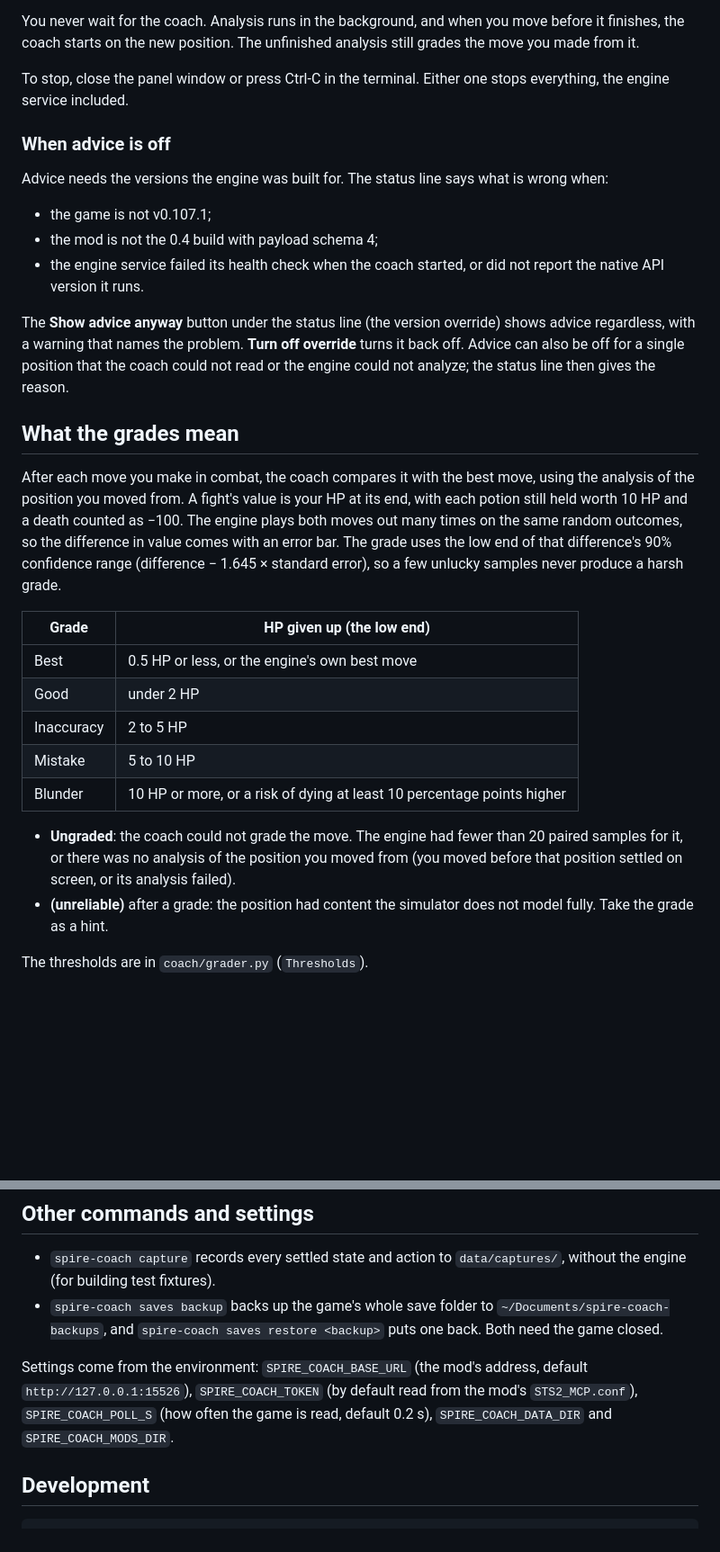
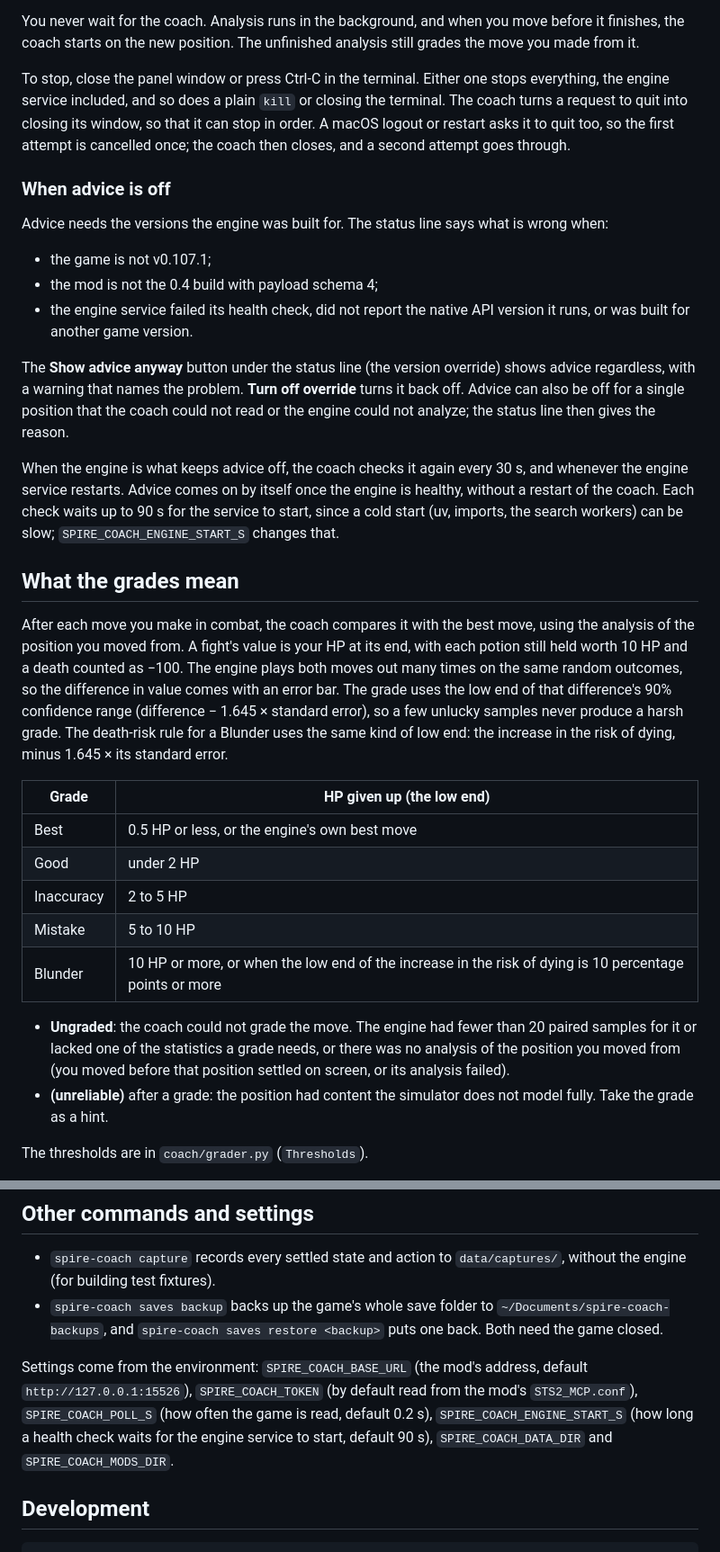
Before and after one commit to r33hab/spire-coach, a Markdown page: README.md, 2 parts joined by grey strips. Shown at 90% size. Rendered like a GitHub page; blank space fills up the shorter version.

Commit message:
docs(readme): new stop paths, the engine re-check, precise grade rules
--no-window now says the terminal prints the panel's URL to open in a
browser tab. Stopping mentions a plain kill and closing the terminal, and
that cancelling a quit to stop in order also cancels a macOS logout or
restart once, after which the coach closes and a second attempt goes
through. When advice is off, the engine can also be built for another game
version; the coach checks a failing engine again every 30 s and on a
restart, each check waiting up to SPIRE_COACH_ENGINE_START_S (90 s) for a
cold start, and advice comes on by itself. The Blunder death-risk rule is
stated on the low end of the increase, and Ungraded also covers a missing
statistic.

```diff
--- a/README.md
+++ b/README.md
@@ -117,7 +117,10 @@ it finishes, the coach starts on the new position. The unfinished analysis still
 the move you made from it.
 
 To stop, close the panel window or press Ctrl-C in the terminal. Either one stops
-everything, the engine service included.
+everything, the engine service included, and so does a plain `kill` or closing the
+terminal. The coach turns a request to quit into closing its window, so that it can
+stop in order. A macOS logout or restart asks it to quit too, so the first attempt
+is cancelled once; the coach then closes, and a second attempt goes through.
 
 ### When advice is off
 
@@ -126,13 +129,19 @@ when:
 
 - the game is not v0.107.1;
 - the mod is not the 0.4 build with payload schema 4;
-- the engine service failed its health check when the coach started, or did not report
-  the native API version it runs.
+- the engine service failed its health check, did not report the native API version
+  it runs, or was built for another game version.
 
 The **Show advice anyway** button under the status line (the version override) shows
 advice regardless, with a warning that names the problem. **Turn off override** turns
 it back off. Advice can also be off for a single position that the coach could not read
 or the engine could not analyze; the status line then gives the reason.
+
+When the engine is what keeps advice off, the coach checks it again every 30 s, and
+whenever the engine service restarts. Advice comes on by itself once the engine is
+healthy, without a restart of the coach. Each check waits up to 90 s for the service
+to start, since a cold start (uv, imports, the search workers) can be slow;
+`SPIRE_COACH_ENGINE_START_S` changes that.
 
 ## What the grades mean
 
@@ -142,7 +151,8 @@ potion still held worth 10 HP and a death counted as −100. The engine plays bo
 out many times on the same random outcomes, so the difference in value comes with an
 error bar. The grade uses the low end of that difference's 90% confidence range
 (difference − 1.645 × standard error), so a few unlucky samples never produce a harsh
-grade.
+grade. The death-risk rule for a Blunder uses the same kind of low end: the increase in
+the risk of dying, minus 1.645 × its standard error.
 
 | Grade | HP given up (the low end) |
 |---|---|
@@ -150,11 +160,12 @@ grade.
 | Good | under 2 HP |
 | Inaccuracy | 2 to 5 HP |
 | Mistake | 5 to 10 HP |
-| Blunder | 10 HP or more, or a risk of dying at least 10 percentage points higher |
+| Blunder | 10 HP or more, or when the low end of the increase in the risk of dying is 10 percentage points or more |
 
 - **Ungraded**: the coach could not grade the move. The engine had fewer than 20 paired
-  samples for it, or there was no analysis of the position you moved from (you moved
-  before that position settled on screen, or its analysis failed).
+  samples for it or lacked one of the statistics a grade needs, or there was no
+  analysis of the position you moved from (you moved before that position settled on
+  screen, or its analysis failed).
 - **(unreliable)** after a grade: the position had content the simulator does not model
   fully. Take the grade as a hint.
 
@@ -201,7 +212,8 @@ stays here.
 Settings come from the environment: `SPIRE_COACH_BASE_URL` (the mod's address, default
 `http://127.0.0.1:15526`), `SPIRE_COACH_TOKEN` (by default read from the mod's
 `STS2_MCP.conf`), `SPIRE_COACH_POLL_S` (how often the game is read, default 0.2 s),
-`SPIRE_COACH_DATA_DIR` and `SPIRE_COACH_MODS_DIR`.
+`SPIRE_COACH_ENGINE_START_S` (how long a health check waits for the engine service
+to start, default 90 s), `SPIRE_COACH_DATA_DIR` and `SPIRE_COACH_MODS_DIR`.
 
 ## Development
 
```
Also changed, not shown: other parts of README.md (+1 -1 lines).
